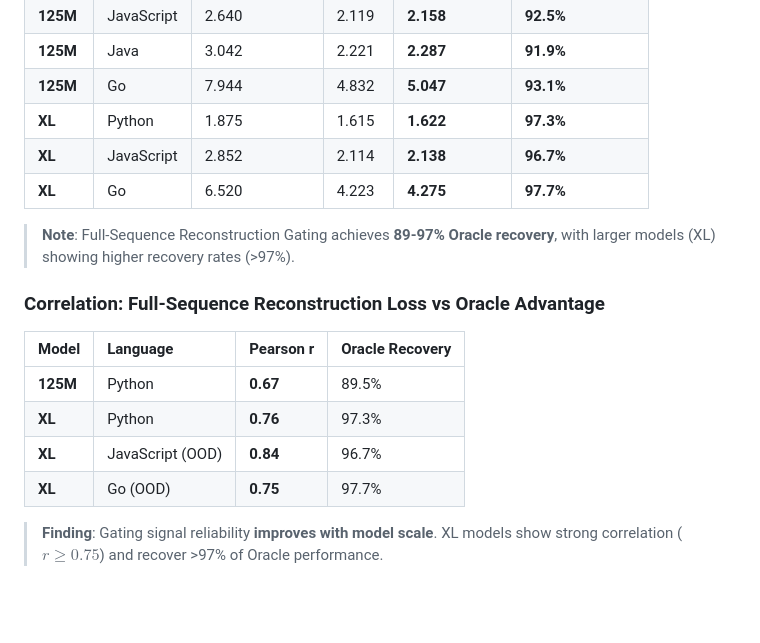
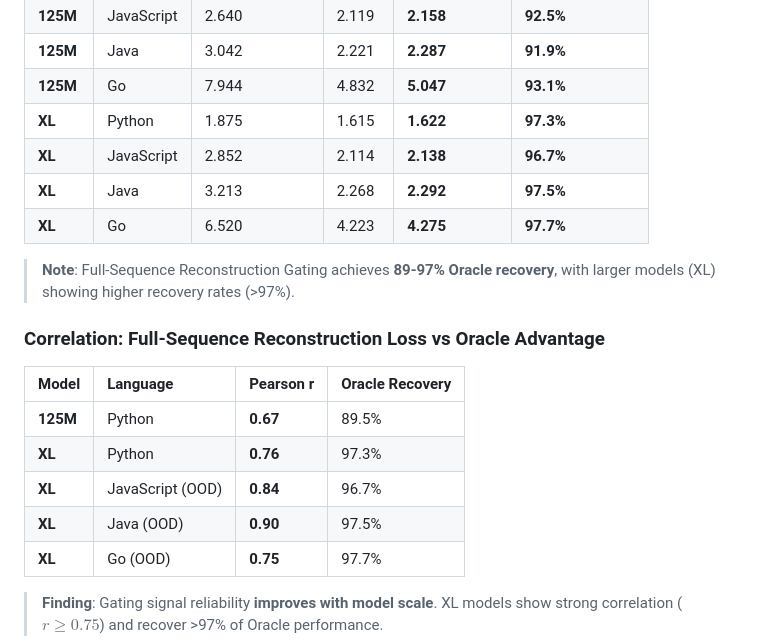
Before and after one commit to deveworld/ponderTTT, a Markdown page: README.md, the part around the change. GitHub-like rendering; blank space fills up the shorter version.

Commit message:
docs: add XL Java results (r=0.90, 97.5% recovery) to tables

```diff
--- a/README.md
+++ b/README.md
@@ -44,6 +44,7 @@ graph LR
 | **125M** | Go | 7.944 | 4.832 | **5.047** | **93.1%** |
 | **XL** | Python | 1.875 | 1.615 | **1.622** | **97.3%** |
 | **XL** | JavaScript | 2.852 | 2.114 | **2.138** | **96.7%** |
+| **XL** | Java | 3.213 | 2.268 | **2.292** | **97.5%** |
 | **XL** | Go | 6.520 | 4.223 | **4.275** | **97.7%** |
 
 > **Note**: Full-Sequence Reconstruction Gating achieves **89-97% Oracle recovery**, with larger models (XL) showing higher recovery rates (>97%).
@@ -55,6 +56,7 @@ graph LR
 | **125M** | Python | **0.67** | 89.5% |
 | **XL** | Python | **0.76** | 97.3% |
 | **XL** | JavaScript (OOD) | **0.84** | 96.7% |
+| **XL** | Java (OOD) | **0.90** | 97.5% |
 | **XL** | Go (OOD) | **0.75** | 97.7% |
 
 > **Finding**: Gating signal reliability **improves with model scale**. XL models show strong correlation ($r \ge 0.75$) and recover >97% of Oracle performance.
```
